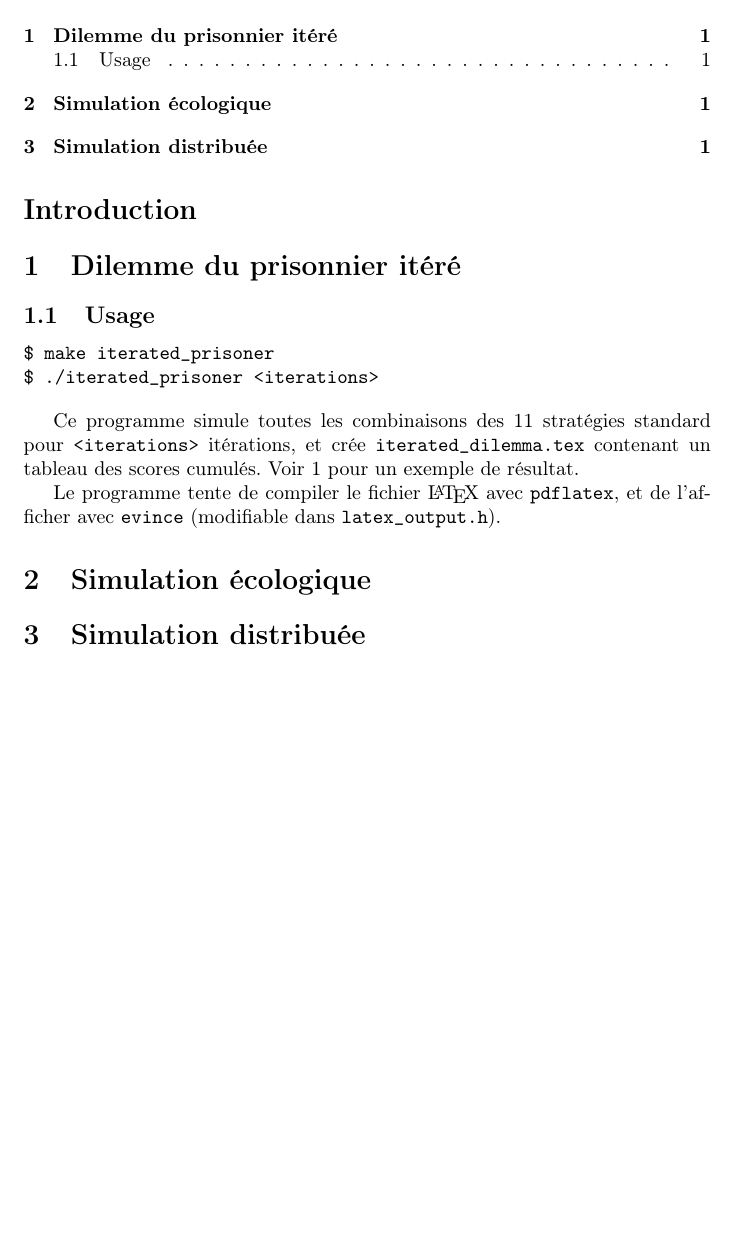
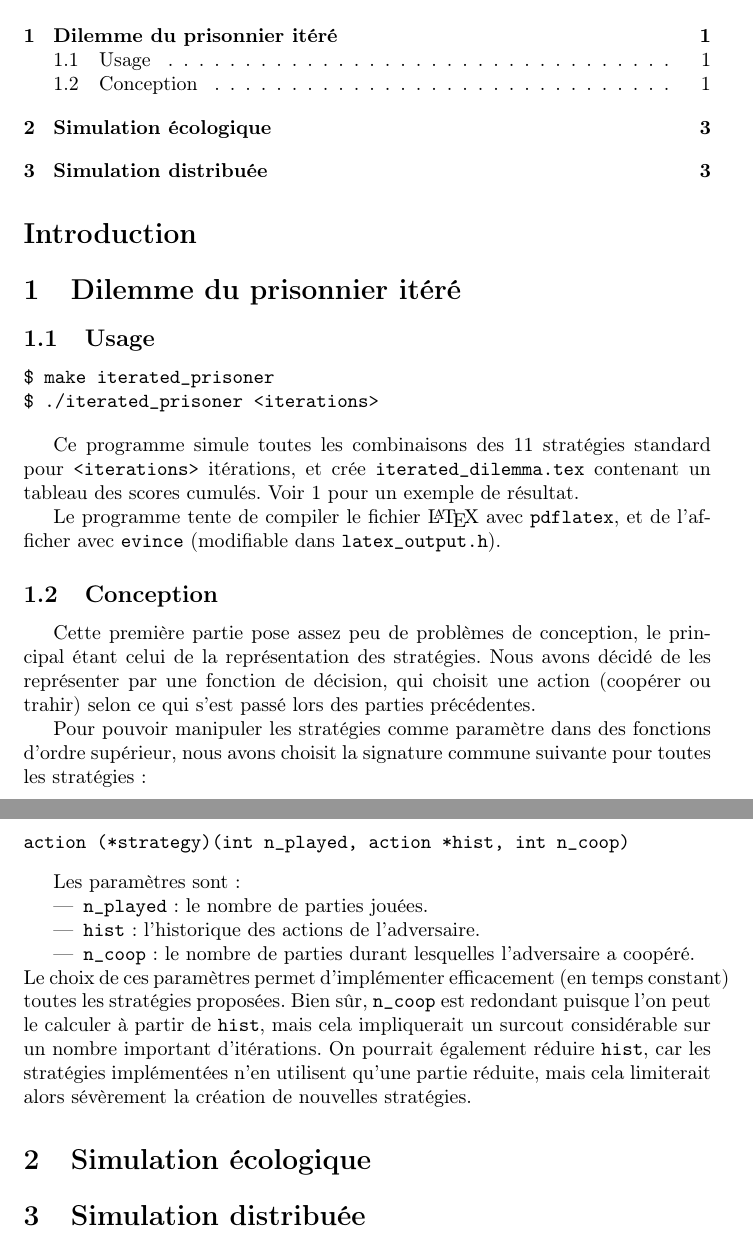
Before and after one commit to colingeniet/prisoners-dilemma, a LaTeX document (rapport/rapport.tex): part of page 1 of 2 before the commit and two parts of pages 1 and 3 of 3 after it, the two joined at a grey line, cut so that both start at the same text, the shorter picture padded with empty space. Compiled offline with pdfLaTeX.

Commit message:
completes part 1 of the rapport.

```diff
--- a/rapport/rapport.tex
+++ b/rapport/rapport.tex
@@ -73,6 +73,32 @@ Score cumulé du joueur 1 sur 1000 itérations.
 lignes : joueur 1 --- colonnes : joueur 2
 \end{table}
 
+\subsection{Conception}
+Cette première partie pose assez peu de problèmes de conception,
+le principal étant celui de la représentation des stratégies.
+Nous avons décidé de les représenter par une fonction de décision, qui choisit une action
+(coopérer ou trahir) selon ce qui s'est passé lors des parties précédentes.
+
+Pour pouvoir manipuler les stratégies comme paramètre dans des fonctions d'ordre supérieur,
+nous avons choisit la signature commune suivante pour toutes les stratégies :
+\begin{verbatim}
+action (*strategy)(int n_played, action *hist, int n_coop)
+\end{verbatim}
+
+Les paramètres sont :
+\begin{itemize}
+\item \verb|n_played| : le nombre de parties jouées.
+\item \verb|hist| : l'historique des actions de l'adversaire.
+\item \verb|n_coop| : le nombre de parties durant lesquelles l'adversaire a coopéré.
+\end{itemize}
+Le choix de ces paramètres permet d'implémenter efficacement (en temps constant)
+toutes les stratégies proposées. Bien sûr, \verb|n_coop| est redondant puisque
+l'on peut le calculer à partir de \verb|hist|, mais cela impliquerait un surcout
+considérable sur un nombre important d'itérations.
+On pourrait également réduire \verb|hist|, car les stratégies implémentées n'en
+utilisent qu'une partie réduite, mais cela limiterait alors sévèrement la
+création de nouvelles stratégies.
+
 \section{Simulation écologique}
 
 \section{Simulation distribuée}
```
Also changed, not shown: rapport/rapport.tex (2 more changed lines).
